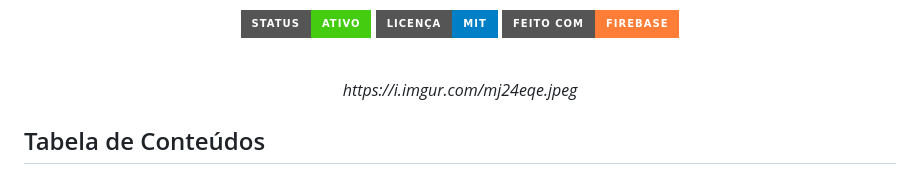
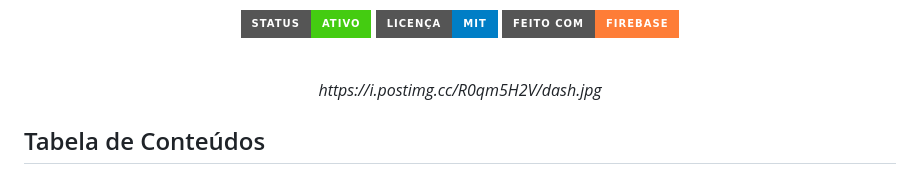
Before and after one commit to NadrjMV/SunControl, a Markdown page: README.md, the part around the change. Rendered like a GitHub page; badges without logos.

```diff
--- a/README.md
+++ b/README.md
@@ -17,7 +17,7 @@
 <br>
 
 <p align="center">
-  <em>https://i.imgur.com/mj24eqe.jpeg</em>
+  <em>https://i.postimg.cc/R0qm5H2V/dash.jpg</em>
 </p>
 
 ## Tabela de Conteúdos
```
